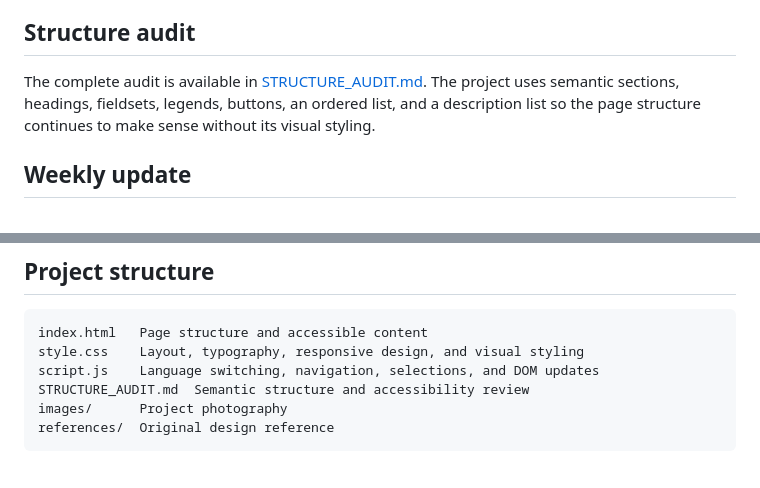
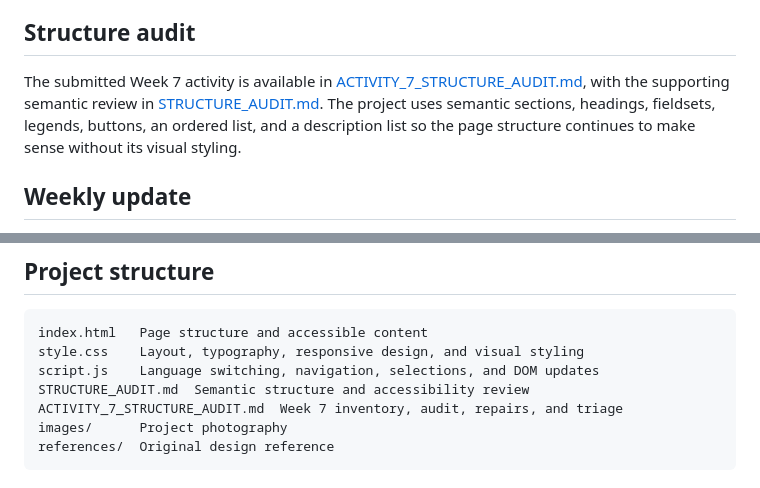
Before and after one commit to peihannnn/f26-nyu-project-jiang-peihan, a Markdown page: README.md, 2 parts joined by grey strips. Rendered like a GitHub page.

Commit message:
Document Activity 7 structure audit

````diff
--- a/README.md
+++ b/README.md
@@ -94,7 +94,7 @@ The Figma file documents all three screens at both required widths and explains
 
 ## Structure audit
 
-The complete audit is available in [STRUCTURE_AUDIT.md](./STRUCTURE_AUDIT.md). The project uses semantic sections, headings, fieldsets, legends, buttons, an ordered list, and a description list so the page structure continues to make sense without its visual styling.
+The submitted Week 7 activity is available in [ACTIVITY_7_STRUCTURE_AUDIT.md](./ACTIVITY_7_STRUCTURE_AUDIT.md), with the supporting semantic review in [STRUCTURE_AUDIT.md](./STRUCTURE_AUDIT.md). The project uses semantic sections, headings, fieldsets, legends, buttons, an ordered list, and a description list so the page structure continues to make sense without its visual styling.
 
 ## Weekly update
 
@@ -113,6 +113,7 @@ index.html   Page structure and accessible content
 style.css    Layout, typography, responsive design, and visual styling
 script.js    Language switching, navigation, selections, and DOM updates
 STRUCTURE_AUDIT.md  Semantic structure and accessibility review
+ACTIVITY_7_STRUCTURE_AUDIT.md  Week 7 inventory, audit, repairs, and triage
 images/      Project photography
 references/  Original design reference
 ```
````
Also changed, not shown: ACTIVITY_7_STRUCTURE_AUDIT.md (added, +60 -0 lines).
